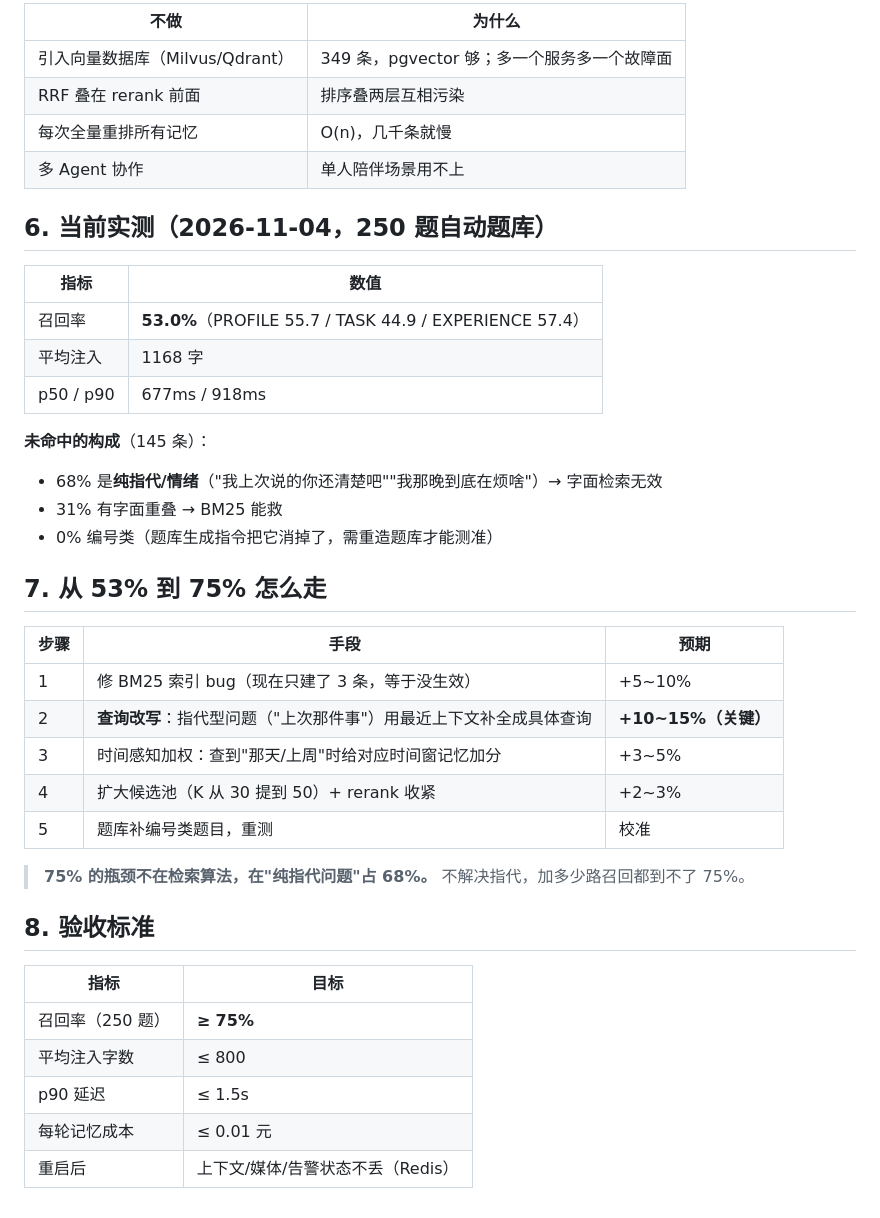
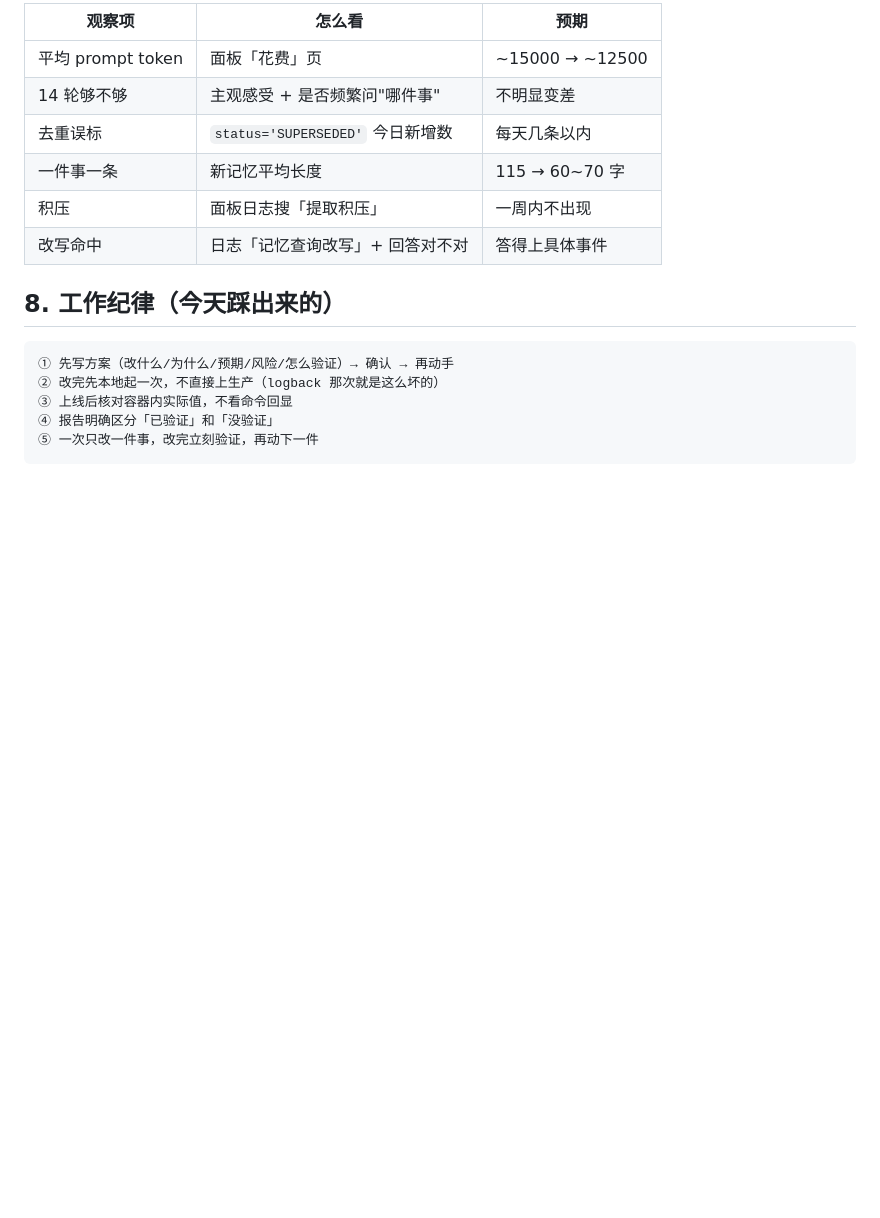
Before and after one commit to liche719/qq-agent, a Markdown page: docs/memory-architecture.md, the part around one of its changes. Rendered like a GitHub page; blank space fills up the shorter version.

````diff
--- a/docs/memory-architecture.md
+++ b/docs/memory-architecture.md
@@ -106,42 +92,19 @@ rerank 移除后，这套阈值**不再生效**（向量相似度和 RRF 分数
 
-| 不做 | 为什么 |
-|---|---|
-| 引入向量数据库（Milvus/Qdrant） | 349 条，pgvector 够；多一个服务多一个故障面 |
-| RRF 叠在 rerank 前面 | 排序叠两层互相污染 |
-| 每次全量重排所有记忆 | O(n)，几千条就慢 |
-| 多 Agent 协作 | 单人陪伴场景用不上 |
+| 观察项 | 怎么看 | 预期 |
+|---|---|---|
+| 平均 prompt token | 面板「花费」页 | ~15000 → ~12500 |
+| 14 轮够不够 | 主观感受 + 是否频繁问"哪件事" | 不明显变差 |
+| 去重误标 | `status='SUPERSEDED'` 今日新增数 | 每天几条以内 |
+| 一件事一条 | 新记忆平均长度 | 115 → 60~70 字 |
+| 积压 | 面板日志搜「提取积压」 | 一周内不出现 |
+| 改写命中 | 日志「记忆查询改写」+ 回答对不对 | 答得上具体事件 |
 
-## 6. 当前实测（2026-11-04，250 题自动题库）
+## 8. 工作纪律（今天踩出来的）
 
-| 指标 | 数值 |
-|---|---|
-| 召回率 | **53.0%**（PROFILE 55.7 / TASK 44.9 / EXPERIENCE 57.4） |
-| 平均注入 | 1168 字 |
-| p50 / p90 | 677ms / 918ms |
-
-**未命中的构成**（145 条）：
-- 68% 是**纯指代/情绪**（"我上次说的你还清楚吧""我那晚到底在烦啥"）→ 字面检索无效
-- 31% 有字面重叠 → BM25 能救
-- 0% 编号类（题库生成指令把它消掉了，需重造题库才能测准）
-
-## 7. 从 53% 到 75% 怎么走
-
-| 步骤 | 手段 | 预期 |
-|---|---|---|
-| 1 | 修 BM25 索引 bug（现在只建了 3 条，等于没生效） | +5~10% |
-| 2 | **查询改写**：指代型问题（"上次那件事"）用最近上下文补全成具体查询 | **+10~15%（关键）** |
-| 3 | 时间感知加权：查到"那天/上周"时给对应时间窗记忆加分 | +3~5% |
-| 4 | 扩大候选池（K 从 30 提到 50）+ rerank 收紧 | +2~3% |
-| 5 | 题库补编号类题目，重测 | 校准 |
-
-> **75% 的瓶颈不在检索算法，在"纯指代问题"占 68%。** 不解决指代，加多少路召回都到不了 75%。
-
-## 8. 验收标准
-
-| 指标 | 目标 |
-|---|---|
-| 召回率（250 题） | **≥ 75%** |
-| 平均注入字数 | ≤ 800 |
-| p90 延迟 | ≤ 1.5s |
-| 每轮记忆成本 | ≤ 0.01 元 |
-| 重启后 | 上下文/媒体/告警状态不丢（Redis） |
+```
+① 先写方案（改什么/为什么/预期/风险/怎么验证）→ 确认 → 再动手
+② 改完先本地起一次，不直接上生产（logback 那次就是这么坏的）
+③ 上线后核对容器内实际值，不看命令回显
+④ 报告明确区分「已验证」和「没验证」
+⑤ 一次只改一件事，改完立刻验证，再动下一件
+```
````
Also changed, not shown: other parts of docs/memory-architecture.md (+70 -84 lines).
